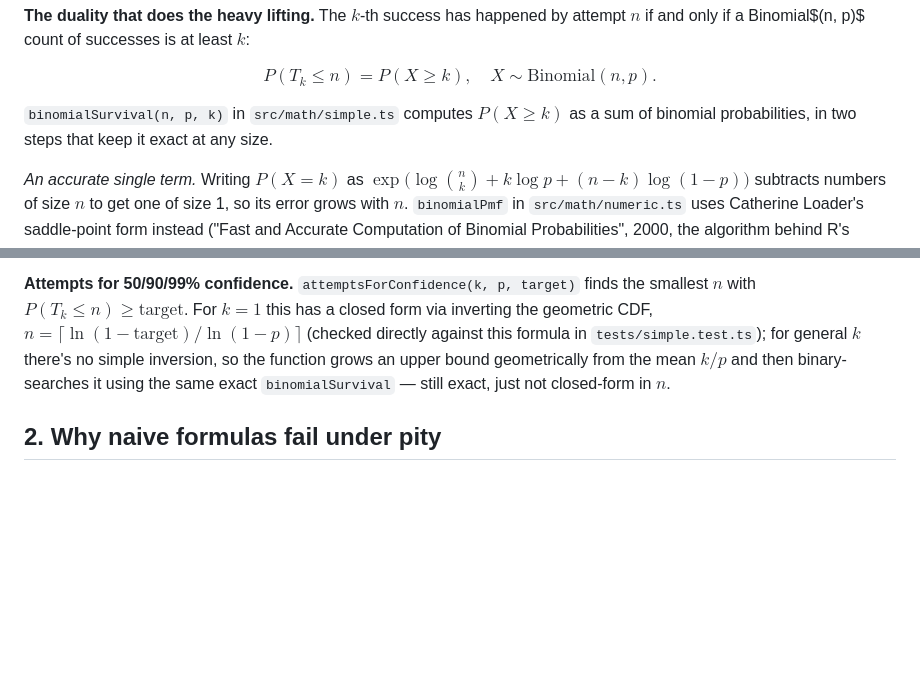
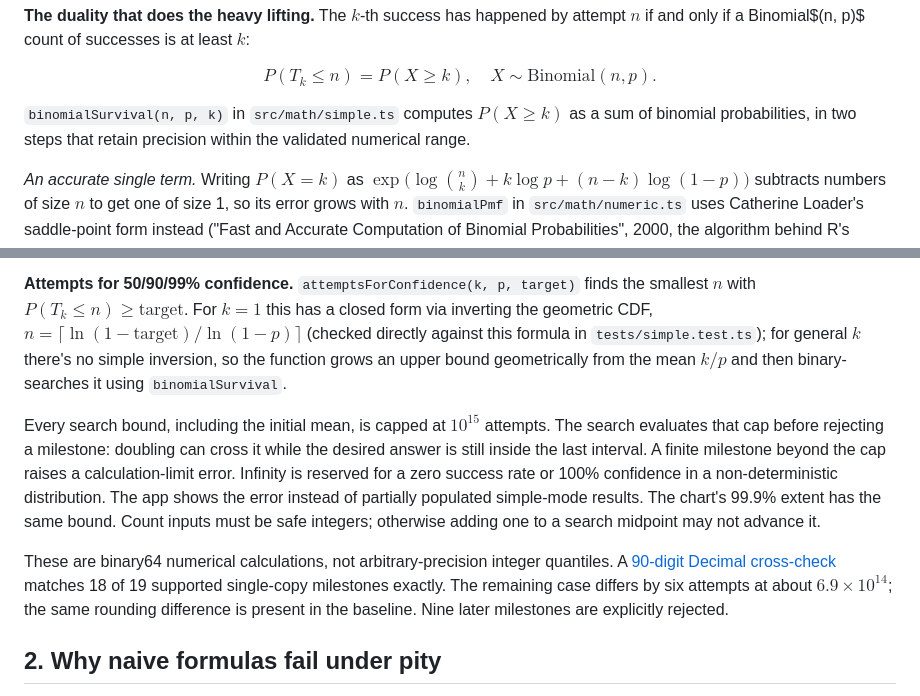
Before and after one commit to antonsoo/am-i-unlucky, a Markdown page: docs/MATH.md, 2 parts joined by grey strips. GitHub-like rendering; blank space fills up the shorter version.

Commit message:
test: retain stalled-search reproduction and Decimal milestones

```diff
--- a/docs/MATH.md
+++ b/docs/MATH.md
@@ -35,7 +35,8 @@ least $k$:
 $$P(T_k \le n) = P(X \ge k), \quad X \sim \text{Binomial}(n, p).$$
 
 `binomialSurvival(n, p, k)` in `src/math/simple.ts` computes $P(X \ge k)$ as a
-sum of binomial probabilities, in two steps that keep it exact at any size.
+sum of binomial probabilities, in two steps that retain precision within the
+validated numerical range.
 
 _An accurate single term._ Writing $P(X = k)$ as
 $\exp\bigl(\log\binom{n}{k} + k\log p + (n-k)\log(1-p)\bigr)$ subtracts
@@ -128,8 +129,22 @@ has a closed form via inverting the geometric CDF,
 $n = \lceil \ln(1-\text{target}) / \ln(1-p) \rceil$ (checked directly against
 this formula in `tests/simple.test.ts`); for general $k$ there's no simple
 inversion, so the function grows an upper bound geometrically from the mean
-$k/p$ and then binary-searches it using the same exact `binomialSurvival` —
-still exact, just not closed-form in $n$.
+$k/p$ and then binary-searches it using `binomialSurvival`.
+
+Every search bound, including the initial mean, is capped at $10^{15}$ attempts.
+The search evaluates that cap before rejecting a milestone: doubling can cross
+it while the desired answer is still inside the last interval. A finite
+milestone beyond the cap raises a calculation-limit error. Infinity is reserved
+for a zero success rate or 100% confidence in a non-deterministic distribution.
+The app shows the error instead of partially populated simple-mode results.
+The chart's 99.9% extent has the same bound. Count inputs must be safe integers;
+otherwise adding one to a search midpoint may not advance it.
+
+These are binary64 numerical calculations, not arbitrary-precision integer
+quantiles. A [90-digit Decimal cross-check](../studies/simple-search/README.md)
+matches 18 of 19 supported single-copy milestones exactly. The remaining case
+differs by six attempts at about $6.9\times10^{14}$; the same rounding difference
+is present in the baseline. Nine later milestones are explicitly rejected.
 
 ## 2. Why naive formulas fail under pity
 
```
Also changed, not shown: other parts of docs/MATH.md (+2 -1 lines), CHANGELOG.md (+5 -0 lines), README.md (+5 -0 lines), studies/simple-search/README.md (added, +79 -0 lines), docs/assets/simple-search/chromium-1440.png (added), docs/assets/simple-search/chromium-375.png (added), docs/assets/simple-search/firefox-1440.png (added), docs/assets/simple-search/firefox-375.png (added), 8 other files.
